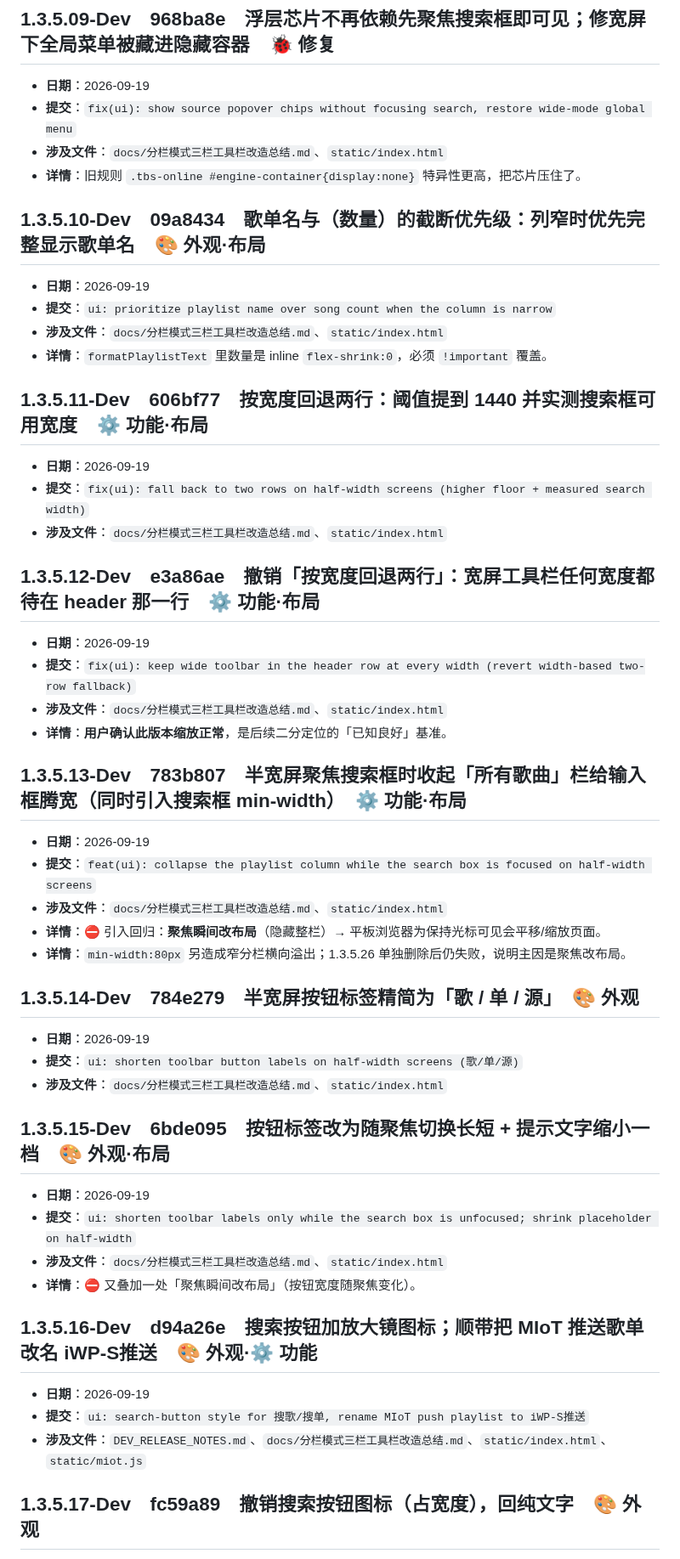
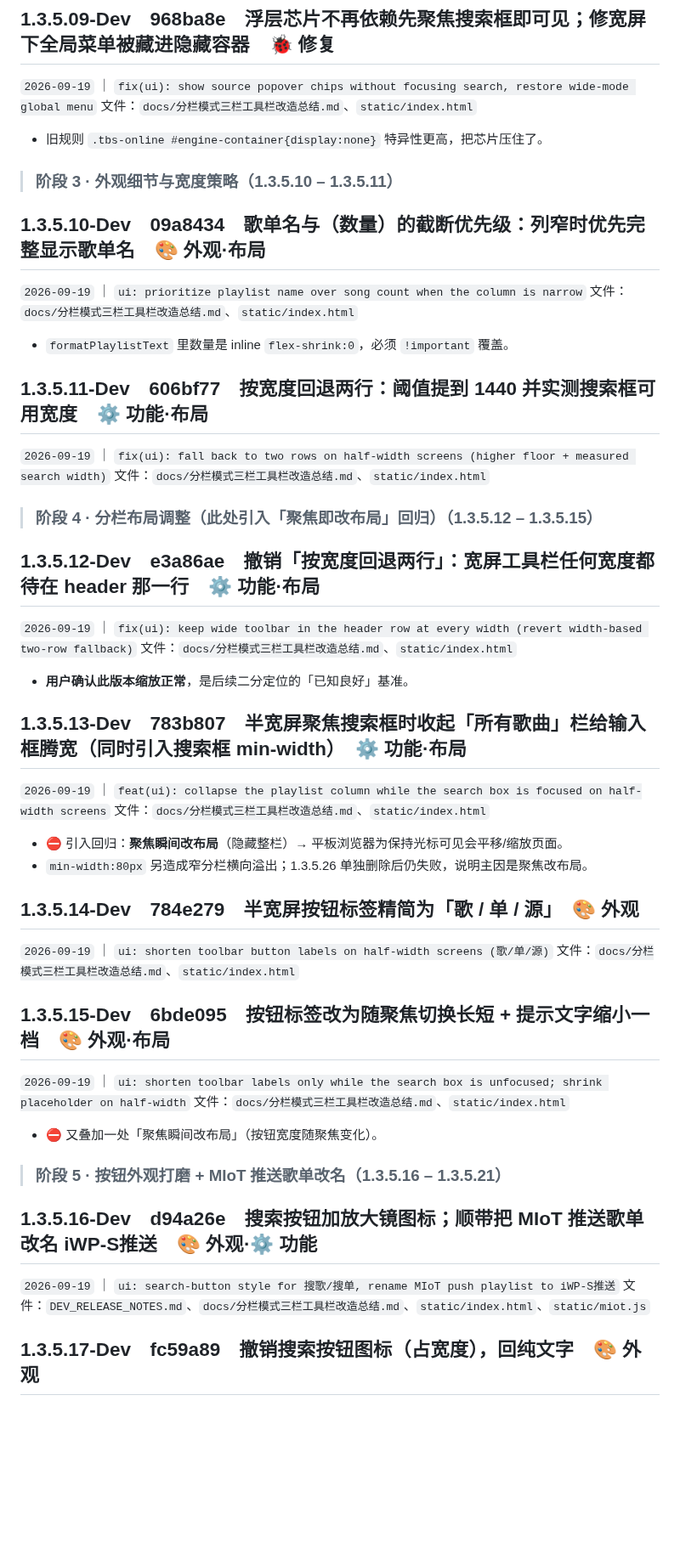
Before and after one commit to MbAIGC/songloft-plugin-iwebplayer-S, a Markdown page: docs/iWP-S-1.3.5-Dev-记录.md, the part around one of its changes. Shown at 85% size. Drawn GitHub-style; blank space fills up the shorter version.

```diff
--- a/docs/iWP-S-1.3.5-Dev-记录.md
+++ b/docs/iWP-S-1.3.5-Dev-记录.md
@@ -63,57 +105,63 @@
 
 ## 1.3.5.09-Dev　968ba8e　浮层芯片不再依赖先聚焦搜索框即可见；修宽屏下全局菜单被藏进隐藏容器　🐞 修复
 
-- **日期**：2026-09-19
-- **提交**：`fix(ui): show source popover chips without focusing search, restore wide-mode global menu`
-- **涉及文件**：`docs/分栏模式三栏工具栏改造总结.md`、`static/index.html`
-- **详情**：旧规则 `.tbs-online #engine-container{display:none}` 特异性更高，把芯片压住了。
+`2026-09-19` ｜ `fix(ui): show source popover chips without focusing search, restore wide-mode global menu`
+文件：`docs/分栏模式三栏工具栏改造总结.md`、`static/index.html`
+
+- 旧规则 `.tbs-online #engine-container{display:none}` 特异性更高，把芯片压住了。
+
+> ### 阶段 3 · 外观细节与宽度策略（1.3.5.10 – 1.3.5.11）
 
 ## 1.3.5.10-Dev　09a8434　歌单名与（数量）的截断优先级：列窄时优先完整显示歌单名　🎨 外观·布局
 
-- **日期**：2026-09-19
-- **提交**：`ui: prioritize playlist name over song count when the column is narrow`
-- **涉及文件**：`docs/分栏模式三栏工具栏改造总结.md`、`static/index.html`
-- **详情**：`formatPlaylistText` 里数量是 inline `flex-shrink:0`，必须 `!important` 覆盖。
+`2026-09-19` ｜ `ui: prioritize playlist name over song count when the column is narrow`
+文件：`docs/分栏模式三栏工具栏改造总结.md`、`static/index.html`
+
+- `formatPlaylistText` 里数量是 inline `flex-shrink:0`，必须 `!important` 覆盖。
 
 ## 1.3.5.11-Dev　606bf77　按宽度回退两行：阈值提到 1440 并实测搜索框可用宽度　⚙️ 功能·布局
 
-- **日期**：2026-09-19
-- **提交**：`fix(ui): fall back to two rows on half-width screens (higher floor + measured search width)`
-- **涉及文件**：`docs/分栏模式三栏工具栏改造总结.md`、`static/index.html`
+`2026-09-19` ｜ `fix(ui): fall back to two rows on half-width screens (higher floor + measured search width)`
+文件：`docs/分栏模式三栏工具栏改造总结.md`、`static/index.html`
+
+
+> ### 阶段 4 · 分栏布局调整（此处引入「聚焦即改布局」回归）（1.3.5.12 – 1.3.5.15）
 
 ## 1.3.5.12-Dev　e3a86ae　撤销「按宽度回退两行」：宽屏工具栏任何宽度都待在 header 那一行　⚙️ 功能·布局
 
-- **日期**：2026-09-19
-- **提交**：`fix(ui): keep wide toolbar in the header row at every width (revert width-based two-row fallback)`
-- **涉及文件**：`docs/分栏模式三栏工具栏改造总结.md`、`static/index.html`
-- **详情**：**用户确认此版本缩放正常**，是后续二分定位的「已知良好」基准。
+`2026-09-19` ｜ `fix(ui): keep wide toolbar in the header row at every width (revert width-based two-row fallback)`
+文件：`docs/分栏模式三栏工具栏改造总结.md`、`static/index.html`
+
+- **用户确认此版本缩放正常**，是后续二分定位的「已知良好」基准。
 
 ## 1.3.5.13-Dev　783b807　半宽屏聚焦搜索框时收起「所有歌曲」栏给输入框腾宽（同时引入搜索框 min-width）　⚙️ 功能·布局
 
-- **日期**：2026-09-19
-- **提交**：`feat(ui): collapse the playlist column while the search box is focused on half-width screens`
-- **涉及文件**：`docs/分栏模式三栏工具栏改造总结.md`、`static/index.html`
-- **详情**：⛔ 引入回归：**聚焦瞬间改布局**（隐藏整栏）→ 平板浏览器为保持光标可见会平移/缩放页面。
-- **详情**：`min-width:80px` 另造成窄分栏横向溢出；1.3.5.26 单独删除后仍失败，说明主因是聚焦改布局。
+`2026-09-19` ｜ `feat(ui): collapse the playlist column while the search box is focused on half-width screens`
+文件：`docs/分栏模式三栏工具栏改造总结.md`、`static/index.html`
+
+- ⛔ 引入回归：**聚焦瞬间改布局**（隐藏整栏）→ 平板浏览器为保持光标可见会平移/缩放页面。
+- `min-width:80px` 另造成窄分栏横向溢出；1.3.5.26 单独删除后仍失败，说明主因是聚焦改布局。
 
 ## 1.3.5.14-Dev　784e279　半宽屏按钮标签精简为「歌 / 单 / 源」　🎨 外观
 
-- **日期**：2026-09-19
-- **提交**：`ui: shorten toolbar button labels on half-width screens (歌/单/源)`
-- **涉及文件**：`docs/分栏模式三栏工具栏改造总结.md`、`static/index.html`
+`2026-09-19` ｜ `ui: shorten toolbar button labels on half-width screens (歌/单/源)`
+文件：`docs/分栏模式三栏工具栏改造总结.md`、`static/index.html`
+
 
 ## 1.3.5.15-Dev　6bde095　按钮标签改为随聚焦切换长短 + 提示文字缩小一档　🎨 外观·布局
 
-- **日期**：2026-09-19
-- **提交**：`ui: shorten toolbar labels only while the search box is unfocused; shrink placeholder on half-width`
-- **涉及文件**：`docs/分栏模式三栏工具栏改造总结.md`、`static/index.html`
-- **详情**：⛔ 又叠加一处「聚焦瞬间改布局」（按钮宽度随聚焦变化）。
+`2026-09-19` ｜ `ui: shorten toolbar labels only while the search box is unfocused; shrink placeholder on half-width`
+文件：`docs/分栏模式三栏工具栏改造总结.md`、`static/index.html`
+
+- ⛔ 又叠加一处「聚焦瞬间改布局」（按钮宽度随聚焦变化）。
+
+> ### 阶段 5 · 按钮外观打磨 + MIoT 推送歌单改名（1.3.5.16 – 1.3.5.21）
 
 ## 1.3.5.16-Dev　d94a26e　搜索按钮加放大镜图标；顺带把 MIoT 推送歌单改名 iWP-S推送　🎨 外观·⚙️ 功能
 
-- **日期**：2026-09-19
-- **提交**：`ui: search-button style for 搜歌/搜单, rename MIoT push playlist to iWP-S推送`
-- **涉及文件**：`DEV_RELEASE_NOTES.md`、`docs/分栏模式三栏工具栏改造总结.md`、`static/index.html`、`static/miot.js`
+`2026-09-19` ｜ `ui: search-button style for 搜歌/搜单, rename MIoT push playlist to iWP-S推送`
+文件：`DEV_RELEASE_NOTES.md`、`docs/分栏模式三栏工具栏改造总结.md`、`static/index.html`、`static/miot.js`
+
 
 ## 1.3.5.17-Dev　fc59a89　撤销搜索按钮图标（占宽度），回纯文字　🎨 外观
 
```
Also changed, not shown: other parts of docs/iWP-S-1.3.5-Dev-记录.md (+144 -92 lines), AGENT.md (+3 -1 lines).
